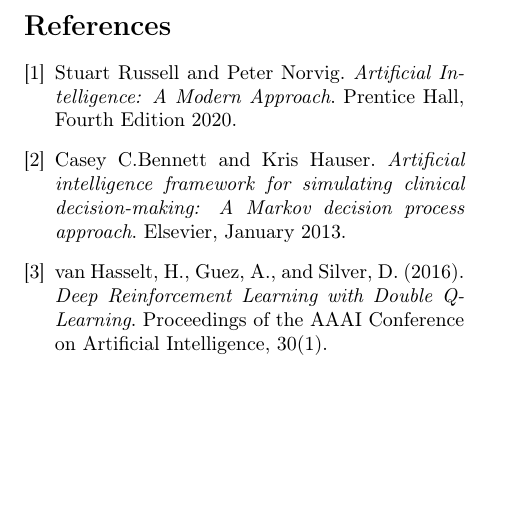
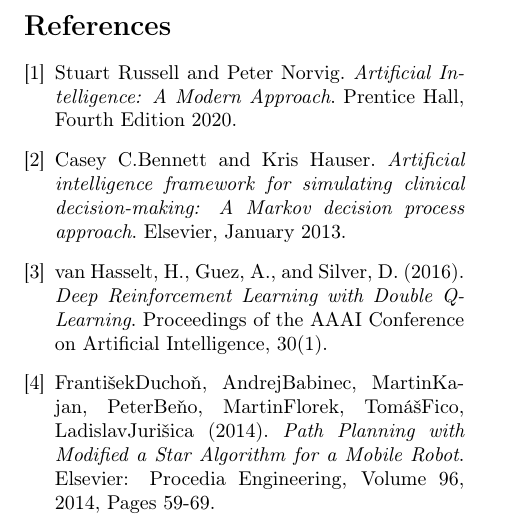
Before and after one commit to vassilispapadop/reinforcement-learning, a LaTeX document (On Markov Decision Process, Value Iteration and A-star.tex): part of page 5 of 5, cut so that both start at the same text, the shorter picture padded with empty space. Compiled offline with pdfLaTeX.

Commit message:
extra citation

```diff
--- a/On Markov Decision Process, Value Iteration and A-star.tex
+++ b/On Markov Decision Process, Value Iteration and A-star.tex
@@ -373,6 +373,10 @@
 		\textit{Deep Reinforcement Learning with Double Q-Learning}.
 		Proceedings of the AAAI Conference on Artificial Intelligence, 30(1).
 
+		\bibitem{Hasselt}
+		FrantišekDuchoň, AndrejBabinec, MartinKajan, PeterBeňo, MartinFlorek, TomášFico, LadislavJurišica (2014).
+		\textit{Path Planning with Modified a Star Algorithm for a Mobile Robot}.
+		Elsevier: Procedia Engineering, Volume 96, 2014, Pages 59-69.
 
 	\end{thebibliography}
 
```
Also changed, not shown: On Markov Decision Process, Value Iteration and A-star.pdf, On Markov Decision Process, Value Iteration and A-star.tex (2 more changed lines).
